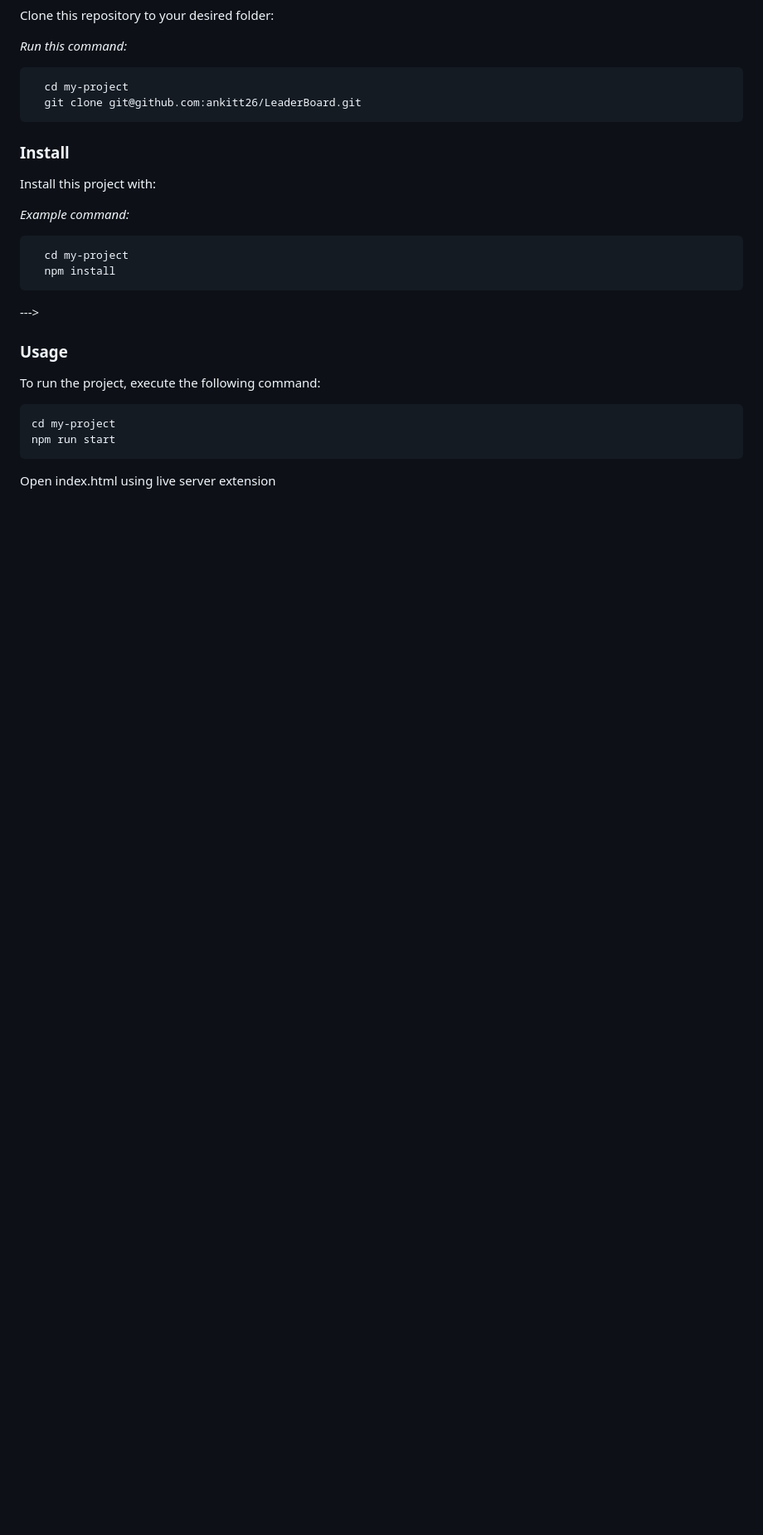
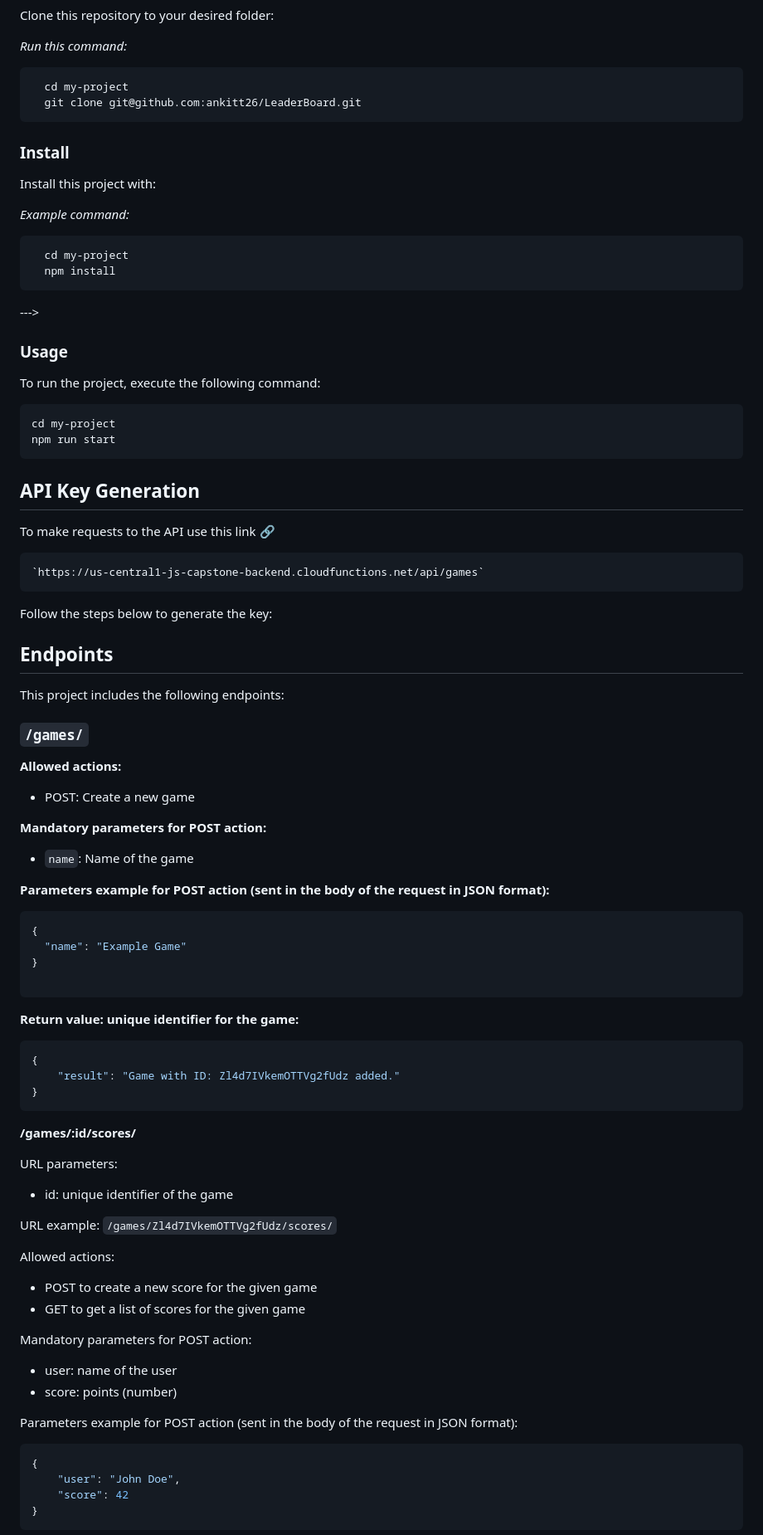
Before and after one commit to ankitt26/LeaderBoard, a Markdown page: README.md, the part around the change printed below. Shown: that part at 83% size. GitHub-like rendering; blank space fills up the shorter version.

Commit message:
Add API instruction in readme file

`````diff
--- a/README.md
+++ b/README.md
@@ -133,4 +136,70 @@ To run the project, execute the following command:
 cd my-project
 npm run start
 ````
-Open index.html using live server extension
+
+## API Key Generation
+
+To make requests to the API use this link 🔗
+````sh
+`https://us-central1-js-capstone-backend.cloudfunctions.net/api/games`
+````
+Follow the steps below to generate the key:
+
+
+
+## Endpoints
+
+This project includes the following endpoints:
+
+### `/games/`
+
+**Allowed actions:**
+
+- POST: Create a new game
+
+**Mandatory parameters for POST action:**
+
+- `name`: Name of the game
+
+**Parameters example for POST action (sent in the body of the request in JSON format):**
+
+```json
+{
+  "name": "Example Game"
+}
+
+````
+
+**Return value: unique identifier for the game:**
+````sh
+{
+	"result": "Game with ID: Zl4d7IVkemOTTVg2fUdz added."
+}
+````
+
+**/games/:id/scores/**
+
+URL parameters:
+
+- id: unique identifier of the game
+
+URL example: `/games/Zl4d7IVkemOTTVg2fUdz/scores/`
+
+Allowed actions:
+
+- POST to create a new score for the given game
+- GET to get a list of scores for the given game
+
+Mandatory parameters for POST action:
+
+- user: name of the user
+- score: points (number)
+
+Parameters example for POST action (sent in the body of the request in JSON format):
+````sh
+{
+	"user": "John Doe",
+	"score": 42
+}
+````
+
`````
Also changed, not shown: other parts of README.md (+33 -0 lines).
